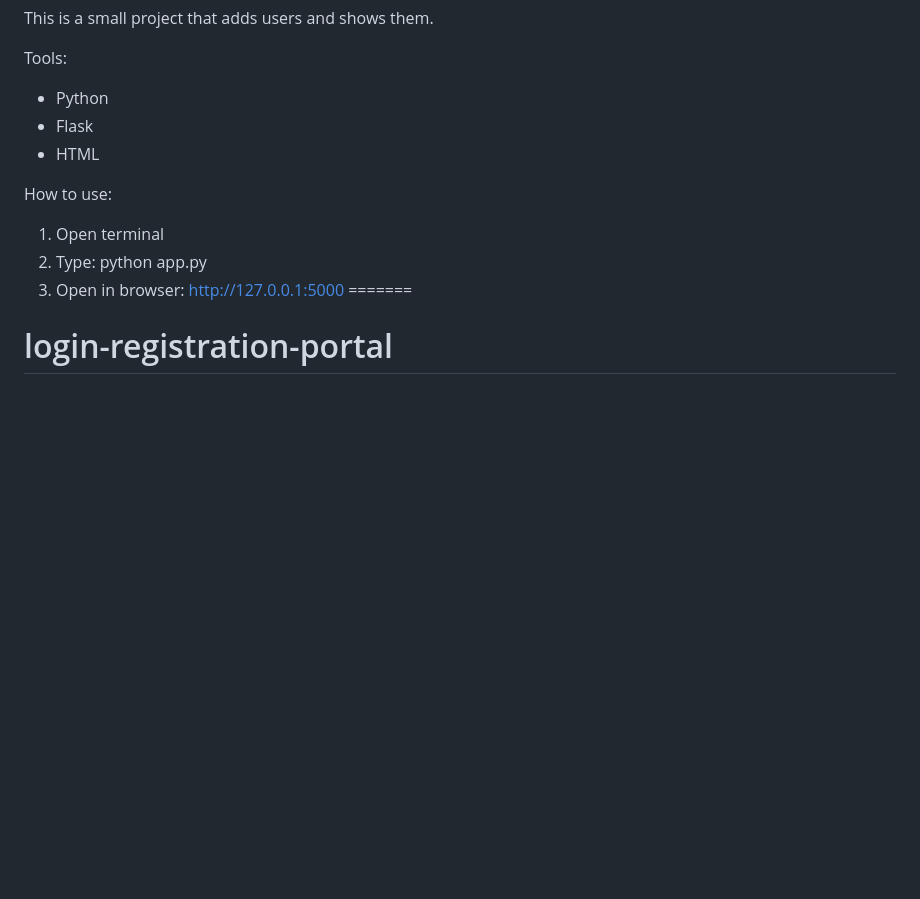
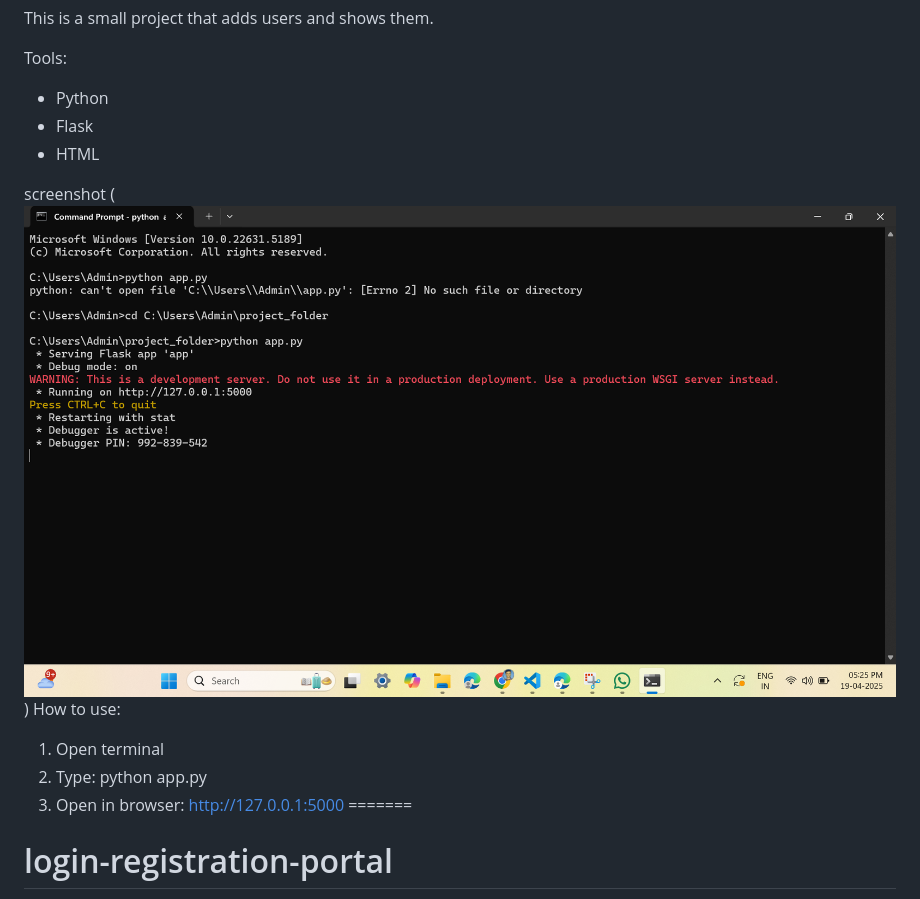
Before and after one commit to hariharan3573/login-registration-portal, a Markdown page: README.md, the part around the change. GitHub-like rendering; pictures changed too: image-1.png (added); blank space fills up the shorter version.

Commit message:
Added all files, screenshot, and README

```diff
--- a/README.md
+++ b/README.md
@@ -8,6 +8,7 @@ Tools:
 - Flask
 - HTML
 
+screenshot (![alt text](image-1.png))
 How to use:
 1. Open terminal
 2. Type: python app.py
```
Also changed, not shown: image.png (added).
